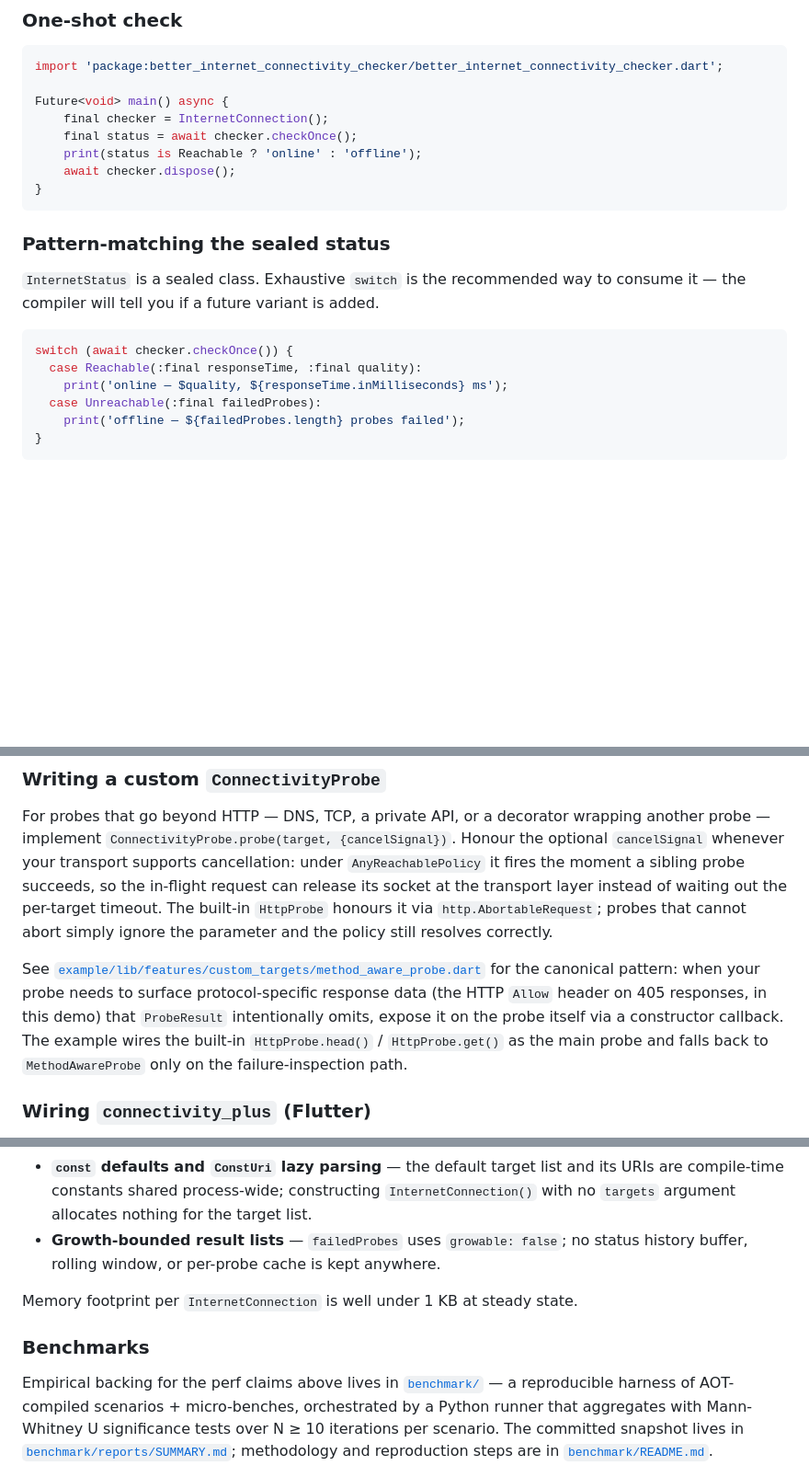
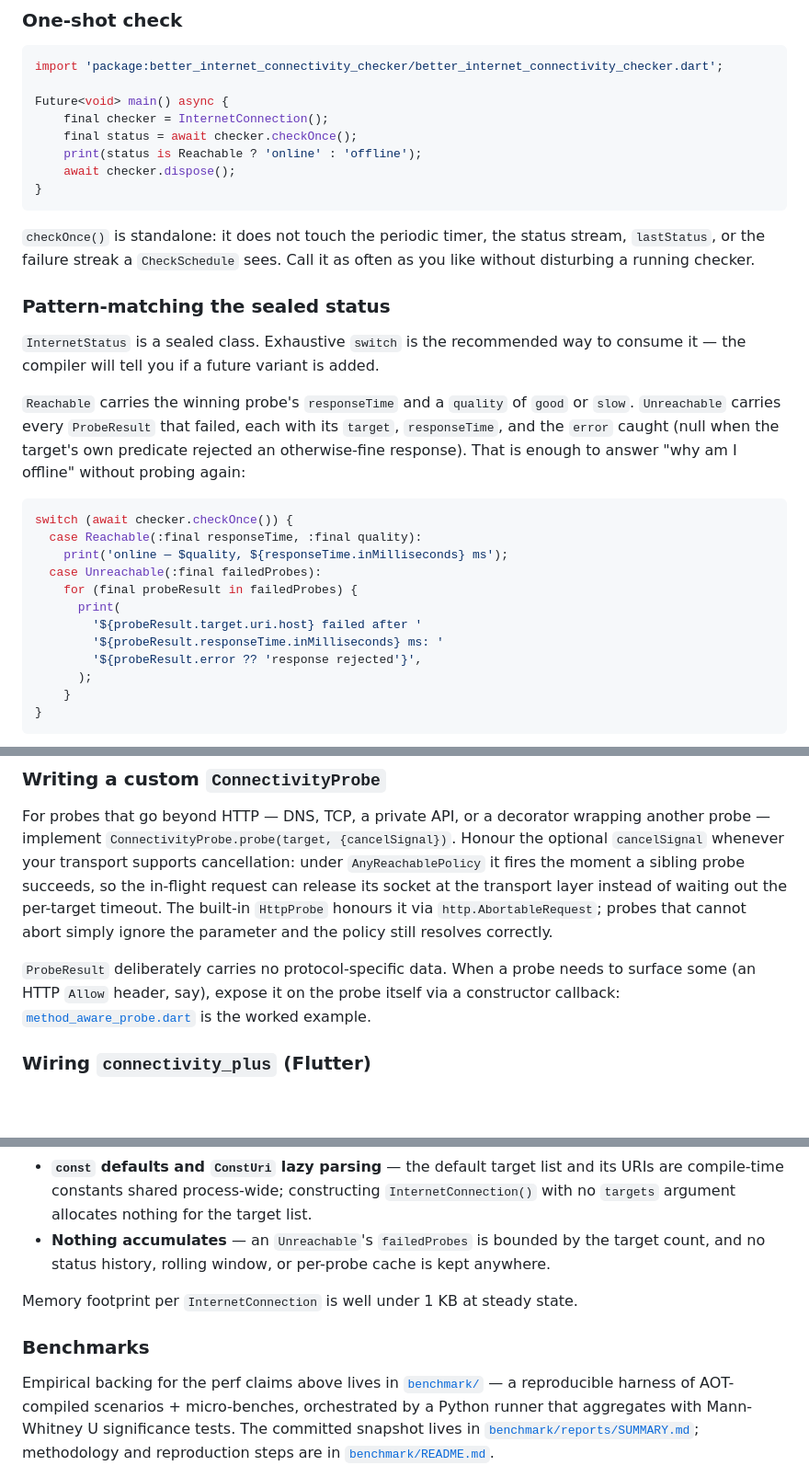
Before and after one commit to LahaLuhem/better_internet_connectivity_checker, a Markdown page: README.md, 3 parts joined by grey strips. Shown at 92% size. Drawn GitHub-style; blank space fills up the shorter version.

````diff
--- a/README.md
+++ b/README.md
@@ -127,16 +138,31 @@ Future<void> main() async {
 }
 ```
 
+`checkOnce()` is standalone: it does not touch the periodic timer, the status stream,
+`lastStatus`, or the failure streak a `CheckSchedule` sees. Call it as often as you like
+without disturbing a running checker.
+
 ### Pattern-matching the sealed status
 
 `InternetStatus` is a sealed class. Exhaustive `switch` is the recommended way to consume
 it — the compiler will tell you if a future variant is added.
+
+`Reachable` carries the winning probe's `responseTime` and a `quality` of `good` or `slow`.
+`Unreachable` carries every `ProbeResult` that failed, each with its `target`, `responseTime`,
+and the `error` caught (null when the target's own predicate rejected an otherwise-fine
+response). That is enough to answer "why am I offline" without probing again:
 
 ```dart
 switch (await checker.checkOnce()) {
   case Reachable(:final responseTime, :final quality):
     print('online — $quality, ${responseTime.inMilliseconds} ms');
   case Unreachable(:final failedProbes):
-    print('offline — ${failedProbes.length} probes failed');
+    for (final probeResult in failedProbes) {
+      print(
+        '${probeResult.target.uri.host} failed after '
+        '${probeResult.responseTime.inMilliseconds} ms: '
+        '${probeResult.error ?? 'response rejected'}',
+      );
+    }
 }
 ```
@@ -250,12 +280,10 @@ per-target timeout. The built-in `HttpProbe` honours it via `http.AbortableReque
 probes that cannot abort simply ignore the parameter and the policy still resolves
 correctly.
 
-See [`example/lib/features/custom_targets/method_aware_probe.dart`](example/lib/features/custom_targets/method_aware_probe.dart)
-for the canonical pattern: when your probe needs to surface protocol-specific response
-data (the HTTP `Allow` header on 405 responses, in this demo) that `ProbeResult`
-intentionally omits, expose it on the probe itself via a constructor callback. The
-example wires the built-in `HttpProbe.head()` / `HttpProbe.get()` as the main probe and
-falls back to `MethodAwareProbe` only on the failure-inspection path.
+`ProbeResult` deliberately carries no protocol-specific data. When a probe needs to surface
+some (an HTTP `Allow` header, say), expose it on the probe itself via a constructor callback:
+[`method_aware_probe.dart`](example/lib/features/custom_targets/method_aware_probe.dart) is the
+worked example.
 
 ### Wiring `connectivity_plus` (Flutter)
 
@@ -441,8 +459,8 @@ What the default configuration buys you, with no further configuration:
   are compile-time constants shared process-wide; constructing
   `InternetConnection()` with no `targets` argument allocates nothing for the target
   list.
-- **Growth-bounded result lists** — `failedProbes` uses `growable: false`; no status
-  history buffer, rolling window, or per-probe cache is kept anywhere.
+- **Nothing accumulates** — an `Unreachable`'s `failedProbes` is bounded by the target
+  count, and no status history, rolling window, or per-probe cache is kept anywhere.
 
 Memory footprint per `InternetConnection` is well under 1 KB at steady state.
 
@@ -451,8 +469,7 @@ Memory footprint per `InternetConnection` is well under 1 KB at steady state.
 Empirical backing for the perf claims above lives in
 [`benchmark/`](https://github.com/LahaLuhem/better_internet_connectivity_checker/tree/main/benchmark)
 — a reproducible harness of AOT-compiled scenarios + micro-benches, orchestrated by a
-Python runner that aggregates with Mann-Whitney U significance tests over N ≥ 10
-iterations per scenario. The committed snapshot lives in
+Python runner that aggregates with Mann-Whitney U significance tests. The committed snapshot lives in
 [`benchmark/reports/SUMMARY.md`](https://github.com/LahaLuhem/better_internet_connectivity_checker/blob/main/benchmark/reports/SUMMARY.md);
 methodology and reproduction steps are in
 [`benchmark/README.md`](https://github.com/LahaLuhem/better_internet_connectivity_checker/blob/main/benchmark/README.md).
````
Also changed, not shown: other parts of README.md (+37 -49 lines).
